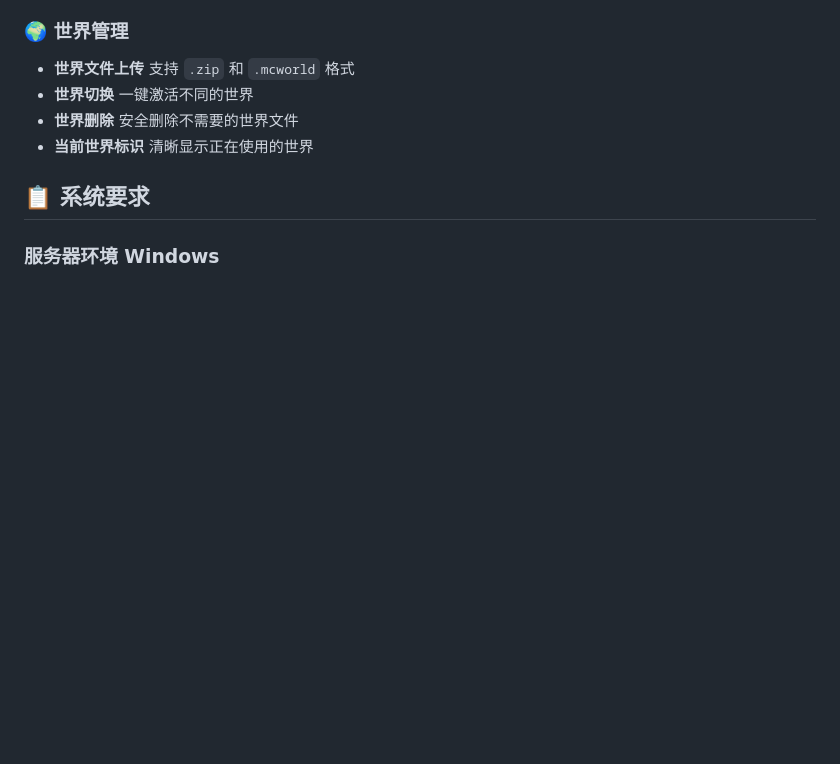
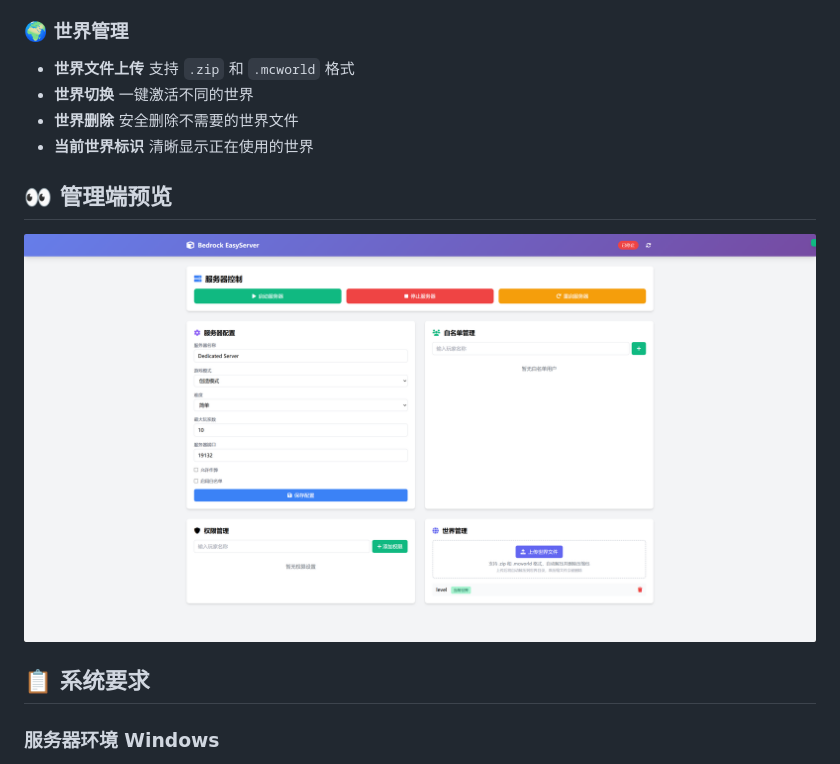
Before and after one commit to ckfanzhe/minecraft-easyserver, a Markdown page: readme.md, the part around the change. GitHub-like rendering; pictures changed too: resources/screenshot.png (added); blank space fills up the shorter version.

Commit message:
add screenshot img

```diff
--- a/readme.md
+++ b/readme.md
@@ -40,6 +40,8 @@
 - **世界删除** 安全删除不需要的世界文件
 - **当前世界标识** 清晰显示正在使用的世界
 
+## 👀 管理端预览
+![管理端预览](resources/screenshot.png)
 
 ## 📋 系统要求
 
```
